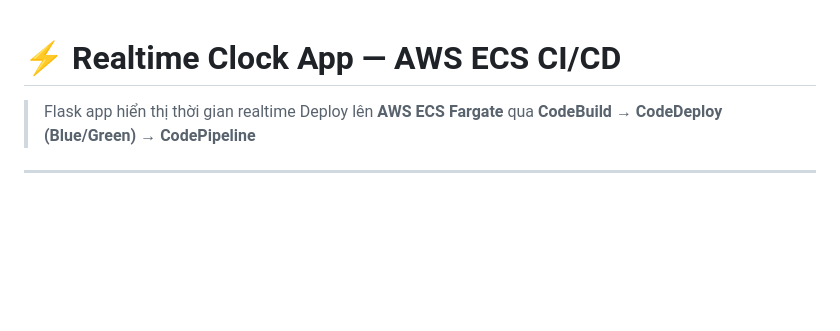
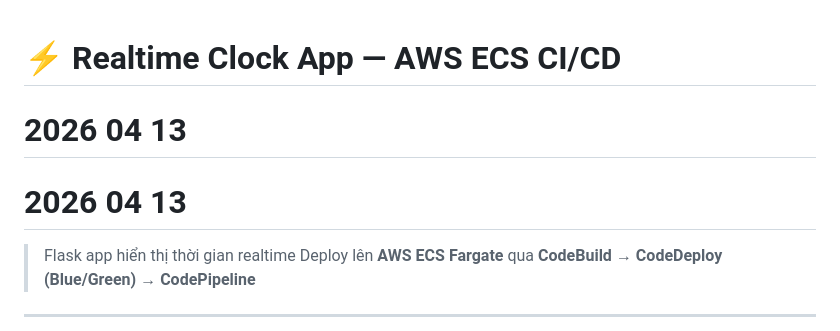
Before and after one commit to vanloctc/learn-aws-cicd, a Markdown page: README.MD, the part around the change. Rendered like a GitHub page; blank space fills up the shorter version.

Commit message:
20260413 cm2

```diff
--- a/README.MD
+++ b/README.MD
@@ -1,5 +1,6 @@
 # ⚡ Realtime Clock App — AWS ECS CI/CD
-
+# 2026 04 13
+# 2026 04 13
 > Flask app hiển thị thời gian realtime
 > Deploy lên **AWS ECS Fargate** qua **CodeBuild → CodeDeploy (Blue/Green) → CodePipeline**
 
```
